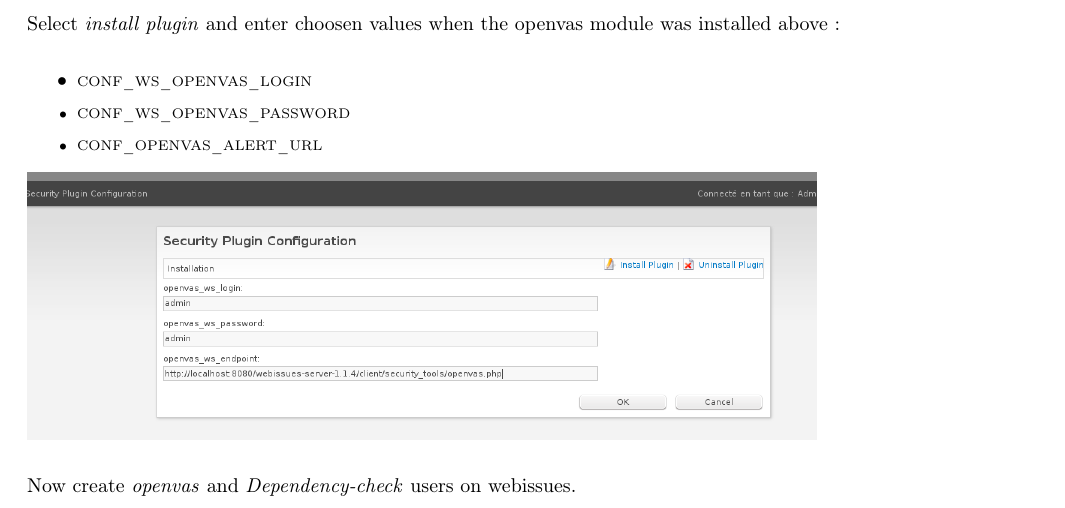
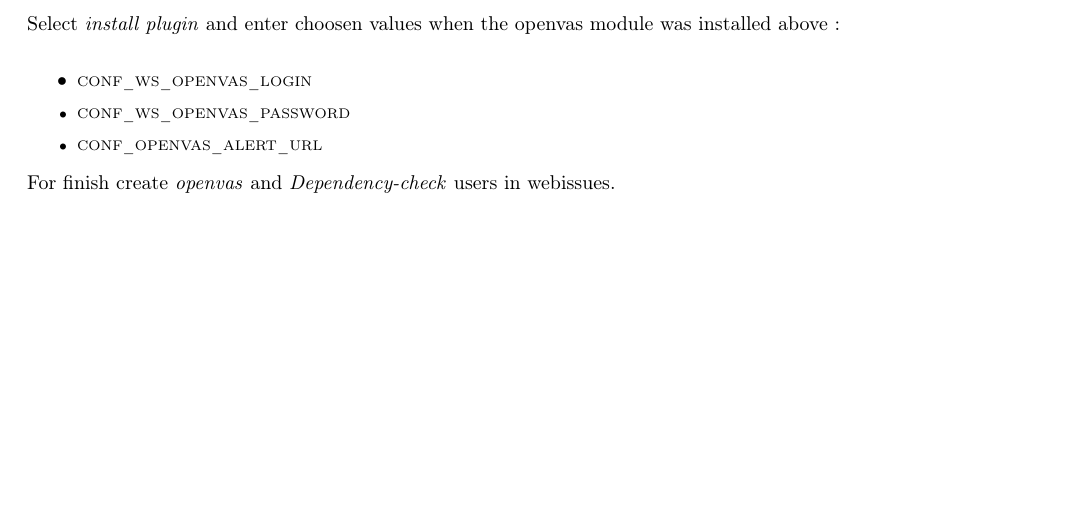
Before and after one commit to forgesecurity/security-bugtracker, a LaTeX document (documentation/user_manual.tex): part of page 5 of 10, cut so that both start at the same text, the shorter picture padded with empty space. Compiled offline with pdfLaTeX; the source files are stored in an older character set and shown here as Unicode.

Commit message:
documentation

```diff
--- a/documentation/user_manual.tex
+++ b/documentation/user_manual.tex
@@ -199,10 +199,7 @@
 \item \scriptsize{CONF\_WS\_OPENVAS\_PASSWORD}
 \item \scriptsize{CONF\_OPENVAS\_ALERT\_URL}
 \end{itemize}
-\includegraphics[scale=0.50]{sec3.png}
-\vspace{5mm}
-\newline
-Now create \textit{openvas} and \textit{Dependency-check} users on webissues.
+For finish create \textit{openvas} and \textit{Dependency-check} users in webissues.
 \chapter{Use}
 Don't forget to use \textit{basic authentification} with a login which have the good rights on webissues when using the webservices.
   \section{add a project}
```
Also changed, not shown: documentation/user_manual.pdf, 1 other file.
